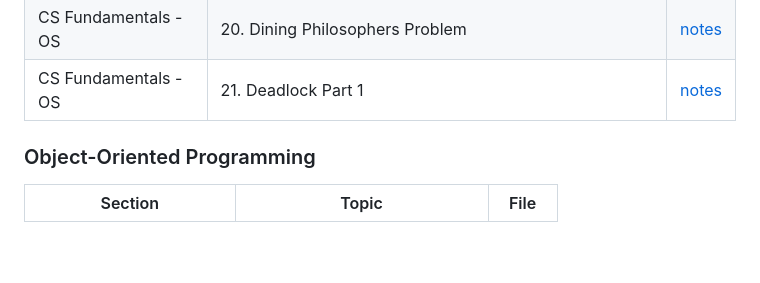
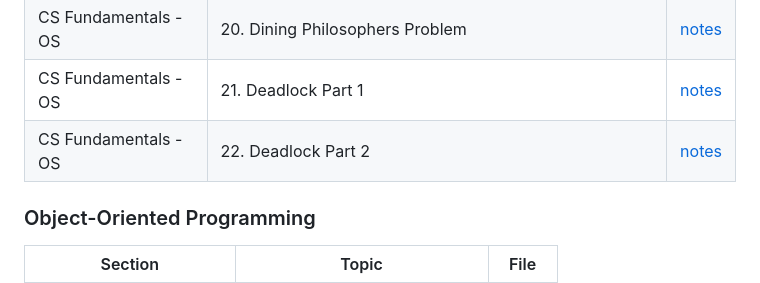
Before and after one commit to parshipcy/devnotes, a Markdown page: README.md, the part around the change. Drawn GitHub-style; blank space fills up the shorter version.

Commit message:
OS: add deadlock part 2
Signed-off-by: Parship Chowdhury <parshipchowdhury@gmail.com>

```diff
--- a/README.md
+++ b/README.md
@@ -41,6 +41,7 @@
 | CS Fundamentals - OS | 19. Reader-Writer Problem | [notes](<CS Fundamentals/operating-system/19_reader_writer.md>) |
 | CS Fundamentals - OS | 20. Dining Philosophers Problem | [notes](<CS Fundamentals/operating-system/20_dining_philosophers.md>) |
 | CS Fundamentals - OS | 21. Deadlock Part 1 | [notes](<CS Fundamentals/operating-system/21_deadlock_1.md>) |
+| CS Fundamentals - OS | 22. Deadlock Part 2 | [notes](<CS Fundamentals/operating-system/22_deadlock_2.md>) |
 
 ### Object-Oriented Programming
 | Section | Topic | File |
```
Also changed, not shown: CS Fundamentals/operating-system/22_deadlock_2.md (added, +165 -0 lines).
